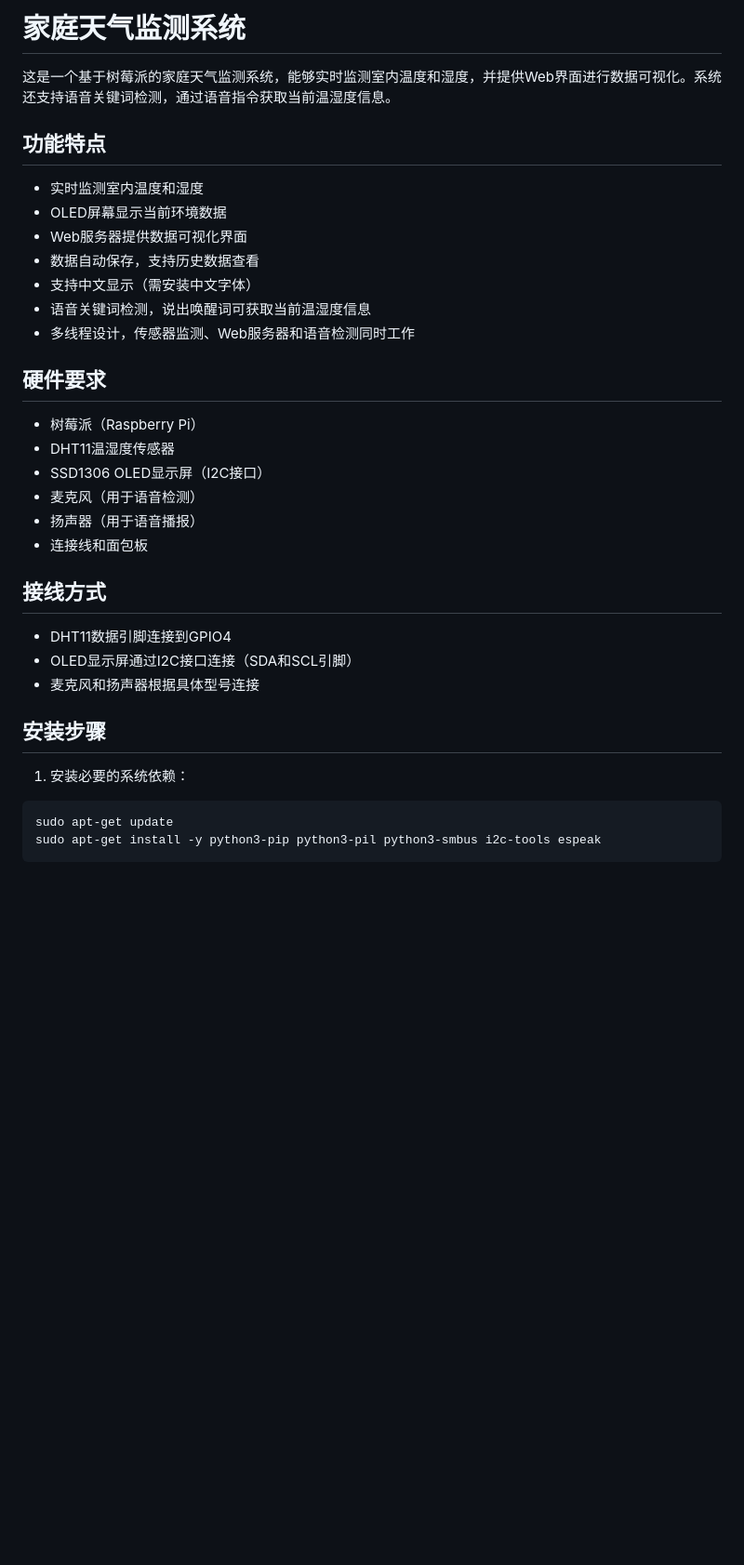
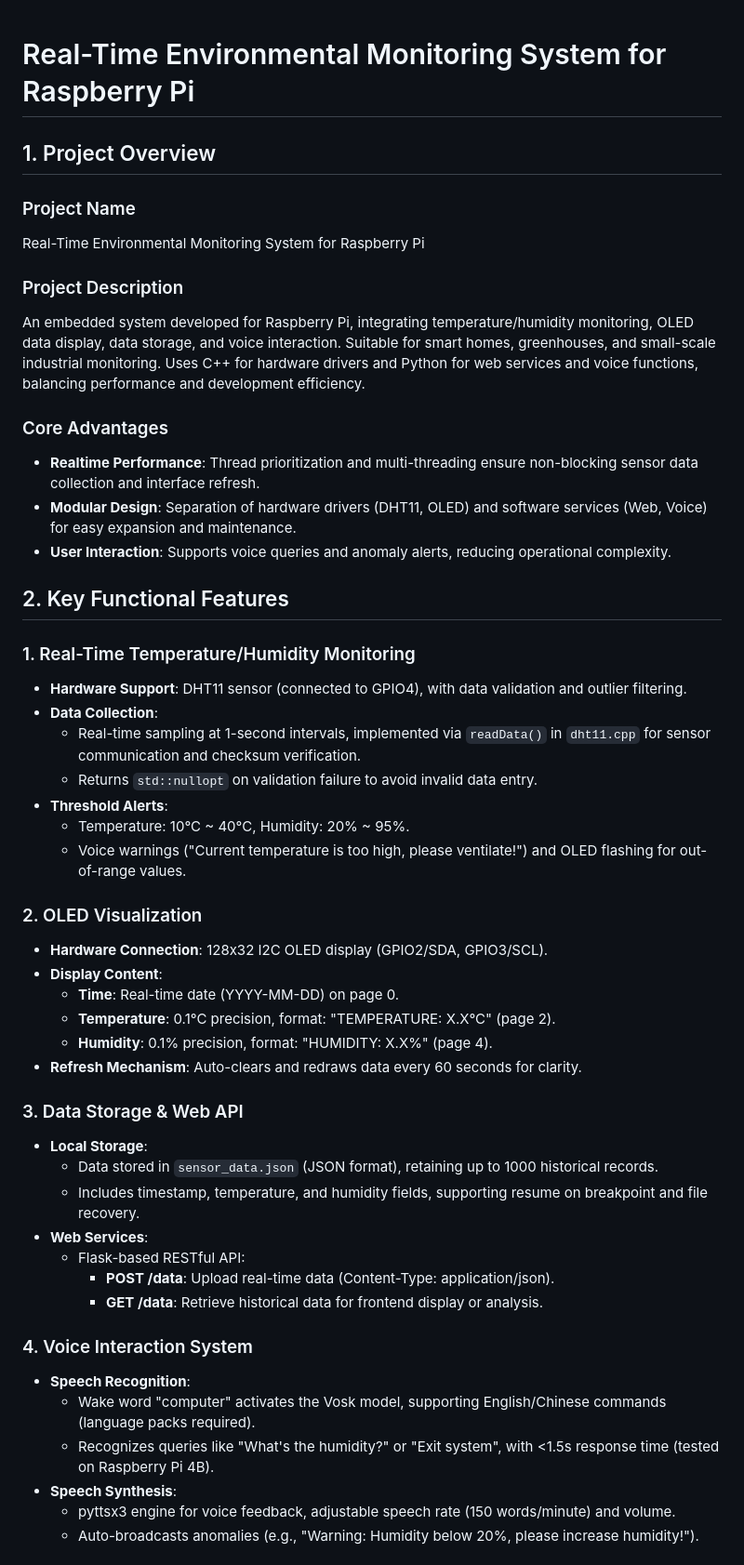
Before and after one commit to fantasywinter207/Temperature-and-humidity-Pi-3B, a Markdown page: README.md, the part around one of its changes. Shown at 93% size. GitHub-like rendering; blank space fills up the shorter version.

````diff
--- a/README.md
+++ b/README.md
@@ -1,36 +1,54 @@
-# 家庭天气监测系统
 
-这是一个基于树莓派的家庭天气监测系统，能够实时监测室内温度和湿度，并提供Web界面进行数据可视化。系统还支持语音关键词检测，通过语音指令获取当前温湿度信息。
+# Real-Time Environmental Monitoring System for Raspberry Pi
 
-## 功能特点
 
-- 实时监测室内温度和湿度
-- OLED屏幕显示当前环境数据
-- Web服务器提供数据可视化界面
-- 数据自动保存，支持历史数据查看
-- 支持中文显示（需安装中文字体）
-- 语音关键词检测，说出唤醒词可获取当前温湿度信息
-- 多线程设计，传感器监测、Web服务器和语音检测同时工作
+## 1. Project Overview
+### Project Name
+Real-Time Environmental Monitoring System for Raspberry Pi
 
-## 硬件要求
+### Project Description
+An embedded system developed for Raspberry Pi, integrating temperature/humidity monitoring, OLED data display, data storage, and voice interaction. Suitable for smart homes, greenhouses, and small-scale industrial monitoring. Uses C++ for hardware drivers and Python for web services and voice functions, balancing performance and development efficiency.
 
-- 树莓派（Raspberry Pi）
-- DHT11温湿度传感器
-- SSD1306 OLED显示屏（I2C接口）
-- 麦克风（用于语音检测）
-- 扬声器（用于语音播报）
-- 连接线和面包板
+### Core Advantages
+- **Realtime Performance**: Thread prioritization and multi-threading ensure non-blocking sensor data collection and interface refresh.
+- **Modular Design**: Separation of hardware drivers (DHT11, OLED) and software services (Web, Voice) for easy expansion and maintenance.
+- **User Interaction**: Supports voice queries and anomaly alerts, reducing operational complexity.
 
-## 接线方式
 
-- DHT11数据引脚连接到GPIO4
-- OLED显示屏通过I2C接口连接（SDA和SCL引脚）
-- 麦克风和扬声器根据具体型号连接
+## 2. Key Functional Features
 
-## 安装步骤
+### 1. Real-Time Temperature/Humidity Monitoring
+- **Hardware Support**: DHT11 sensor (connected to GPIO4), with data validation and outlier filtering.
+- **Data Collection**:
+  - Real-time sampling at 1-second intervals, implemented via `readData()` in `dht11.cpp` for sensor communication and checksum verification.
+  - Returns `std::nullopt` on validation failure to avoid invalid data entry.
+- **Threshold Alerts**:
+  - Temperature: 10°C ~ 40°C, Humidity: 20% ~ 95%.
+  - Voice warnings ("Current temperature is too high, please ventilate!") and OLED flashing for out-of-range values.
 
-1. 安装必要的系统依赖：
+### 2. OLED Visualization
+- **Hardware Connection**: 128x32 I2C OLED display (GPIO2/SDA, GPIO3/SCL).
+- **Display Content**:
+  - **Time**: Real-time date (YYYY-MM-DD) on page 0.
+  - **Temperature**: 0.1°C precision, format: "TEMPERATURE: X.X°C" (page 2).
+  - **Humidity**: 0.1% precision, format: "HUMIDITY: X.X%" (page 4).
+- **Refresh Mechanism**: Auto-clears and redraws data every 60 seconds for clarity.
 
-```bash
-sudo apt-get update
-sudo apt-get install -y python3-pip python3-pil python3-smbus i2c-tools espeak
+### 3. Data Storage & Web API
+- **Local Storage**:
+  - Data stored in `sensor_data.json` (JSON format), retaining up to 1000 historical records.
+  - Includes timestamp, temperature, and humidity fields, supporting resume on breakpoint and file recovery.
+- **Web Services**:
+  - Flask-based RESTful API:
+    - **POST /data**: Upload real-time data (Content-Type: application/json).
+    - **GET /data**: Retrieve historical data for frontend display or analysis.
+
+### 4. Voice Interaction System
+- **Speech Recognition**:
+  - Wake word "computer" activates the Vosk model, supporting English/Chinese commands (language packs required).
+  - Recognizes queries like "What's the humidity?" or "Exit system", with <1.5s response time (tested on Raspberry Pi 4B).
+- **Speech Synthesis**:
+  - pyttsx3 engine for voice feedback, adjustable speech rate (150 words/minute) and volume.
+  - Auto-broadcasts anomalies (e.g., "Warning: Humidity below 20%, please increase humidity!").
+
+
````
Also changed, not shown: other parts of README.md (+125 -201 lines).
